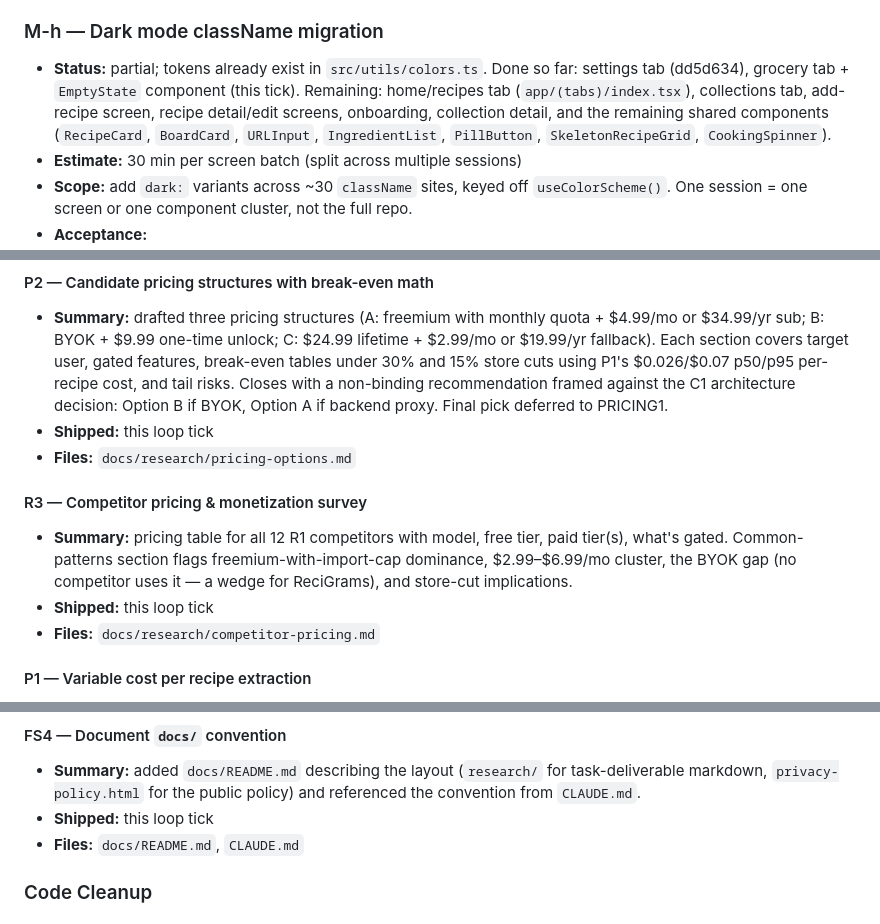
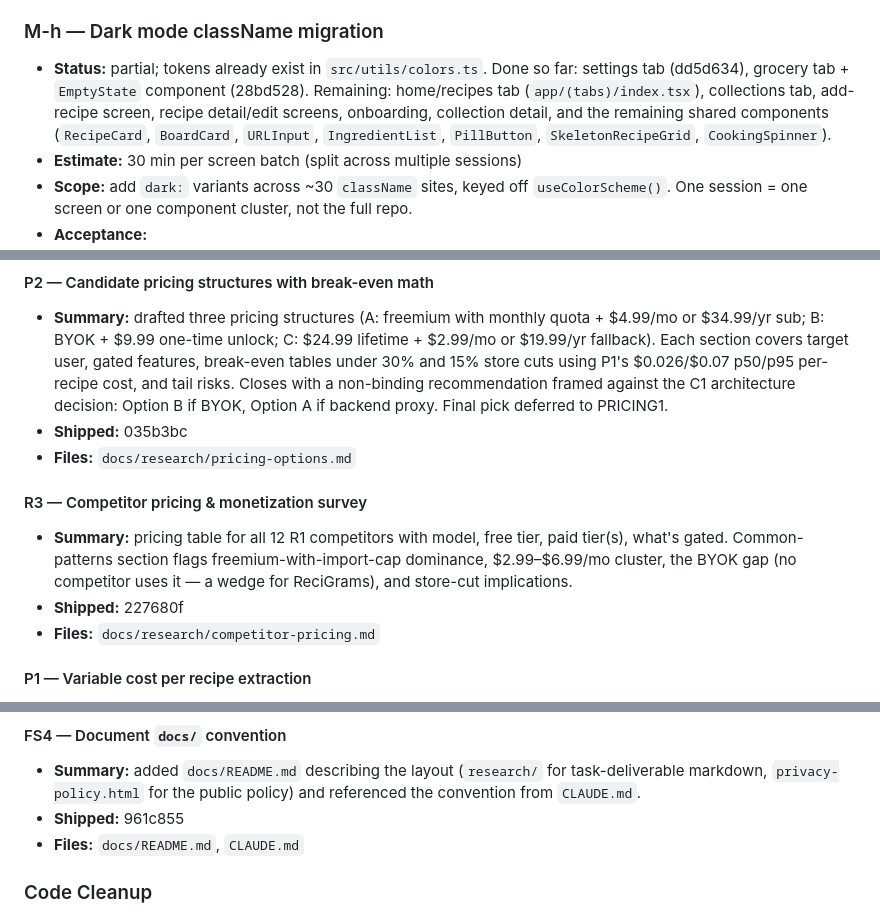
Before and after one commit to brchookolingo/Instagram-Recipes, a Markdown page: TASKS.md, 3 parts joined by grey strips. Drawn GitHub-style.

Commit message:
docs: pin TASKS.md placeholders to actual commit hashes
Replaces "this loop tick" markers in completed entries (P2, R3, FS4)
with their real commit SHAs, and pins the M-h grocery batch hash
in the outstanding status line.

Co-Authored-By: Claude Opus 4.7 <noreply@anthropic.com>

```diff
--- a/TASKS.md
+++ b/TASKS.md
@@ -26,7 +26,7 @@ Research-only tasks deliver a markdown file under `docs/research/`. Code tasks m
 These have a clear scope, no external accounts/secrets, and no irreversible decisions. An agent can complete them without user input. **Do not buy anything, register paid accounts, or enter payment info — flag any cost in the deliverable and stop.**
 
 ### M-h — Dark mode className migration
-- **Status:** partial; tokens already exist in `src/utils/colors.ts`. Done so far: settings tab (dd5d634), grocery tab + `EmptyState` component (this tick). Remaining: home/recipes tab (`app/(tabs)/index.tsx`), collections tab, add-recipe screen, recipe detail/edit screens, onboarding, collection detail, and the remaining shared components (`RecipeCard`, `BoardCard`, `URLInput`, `IngredientList`, `PillButton`, `SkeletonRecipeGrid`, `CookingSpinner`).
+- **Status:** partial; tokens already exist in `src/utils/colors.ts`. Done so far: settings tab (dd5d634), grocery tab + `EmptyState` component (28bd528). Remaining: home/recipes tab (`app/(tabs)/index.tsx`), collections tab, add-recipe screen, recipe detail/edit screens, onboarding, collection detail, and the remaining shared components (`RecipeCard`, `BoardCard`, `URLInput`, `IngredientList`, `PillButton`, `SkeletonRecipeGrid`, `CookingSpinner`).
 - **Estimate:** 30 min per screen batch (split across multiple sessions)
 - **Scope:** add `dark:` variants across ~30 `className` sites, keyed off `useColorScheme()`. One session = one screen or one component cluster, not the full repo.
 - **Acceptance:**
@@ -135,12 +135,12 @@ Each entry uses the shape: **Summary** (one line), **Shipped** (commit hash or `
 
 #### P2 — Candidate pricing structures with break-even math
 - **Summary:** drafted three pricing structures (A: freemium with monthly quota + $4.99/mo or $34.99/yr sub; B: BYOK + $9.99 one-time unlock; C: $24.99 lifetime + $2.99/mo or $19.99/yr fallback). Each section covers target user, gated features, break-even tables under 30% and 15% store cuts using P1's $0.026/$0.07 p50/p95 per-recipe cost, and tail risks. Closes with a non-binding recommendation framed against the C1 architecture decision: Option B if BYOK, Option A if backend proxy. Final pick deferred to PRICING1.
-- **Shipped:** this loop tick
+- **Shipped:** 035b3bc
 - **Files:** `docs/research/pricing-options.md`
 
 #### R3 — Competitor pricing & monetization survey
 - **Summary:** pricing table for all 12 R1 competitors with model, free tier, paid tier(s), what's gated. Common-patterns section flags freemium-with-import-cap dominance, $2.99–$6.99/mo cluster, the BYOK gap (no competitor uses it — a wedge for ReciGrams), and store-cut implications.
-- **Shipped:** this loop tick
+- **Shipped:** 227680f
 - **Files:** `docs/research/competitor-pricing.md`
 
 #### P1 — Variable cost per recipe extraction
@@ -182,7 +182,7 @@ Each entry uses the shape: **Summary** (one line), **Shipped** (commit hash or `
 
 #### FS4 — Document `docs/` convention
 - **Summary:** added `docs/README.md` describing the layout (`research/` for task-deliverable markdown, `privacy-policy.html` for the public policy) and referenced the convention from `CLAUDE.md`.
-- **Shipped:** this loop tick
+- **Shipped:** 961c855
 - **Files:** `docs/README.md`, `CLAUDE.md`
 
 ### Code Cleanup
```
